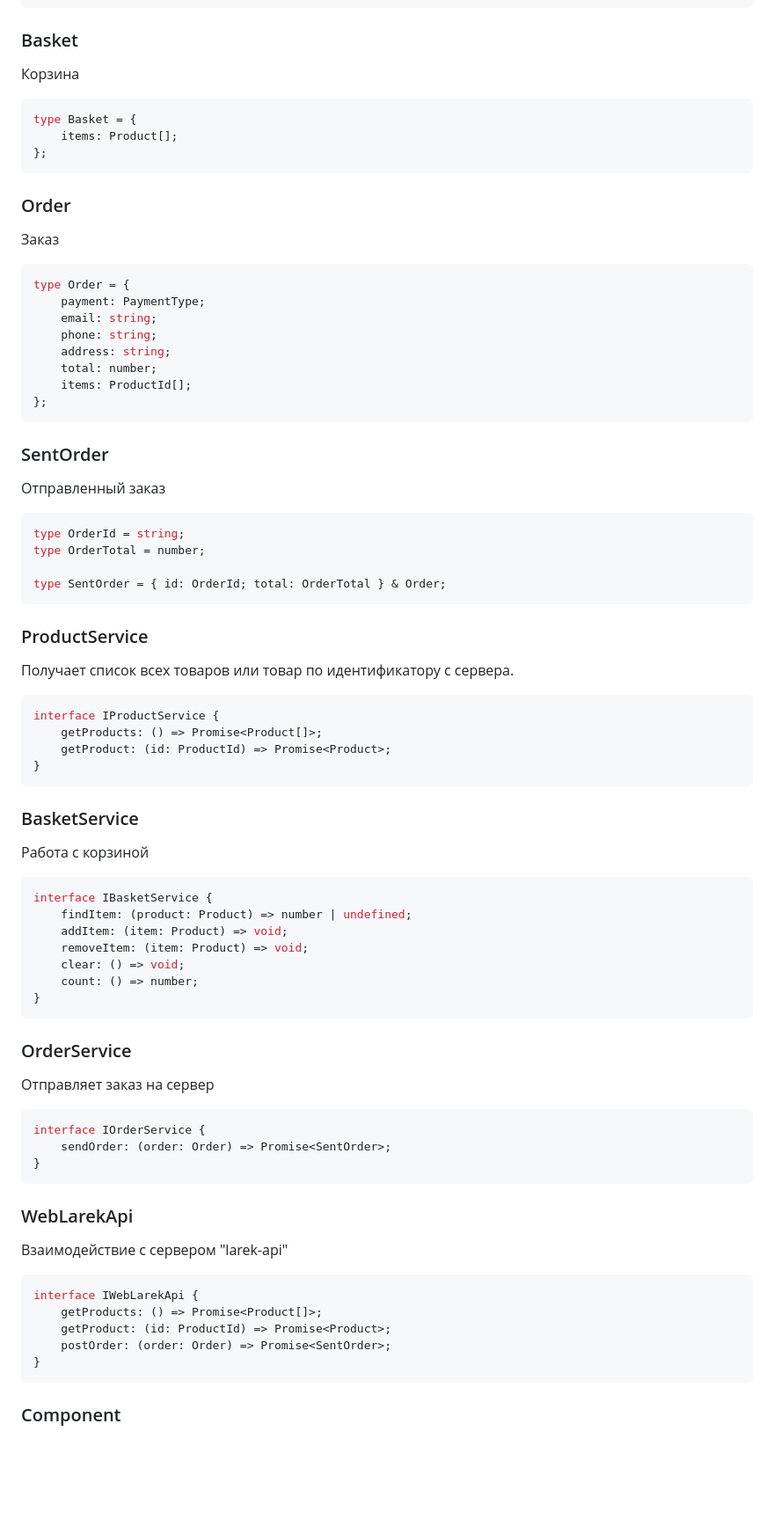
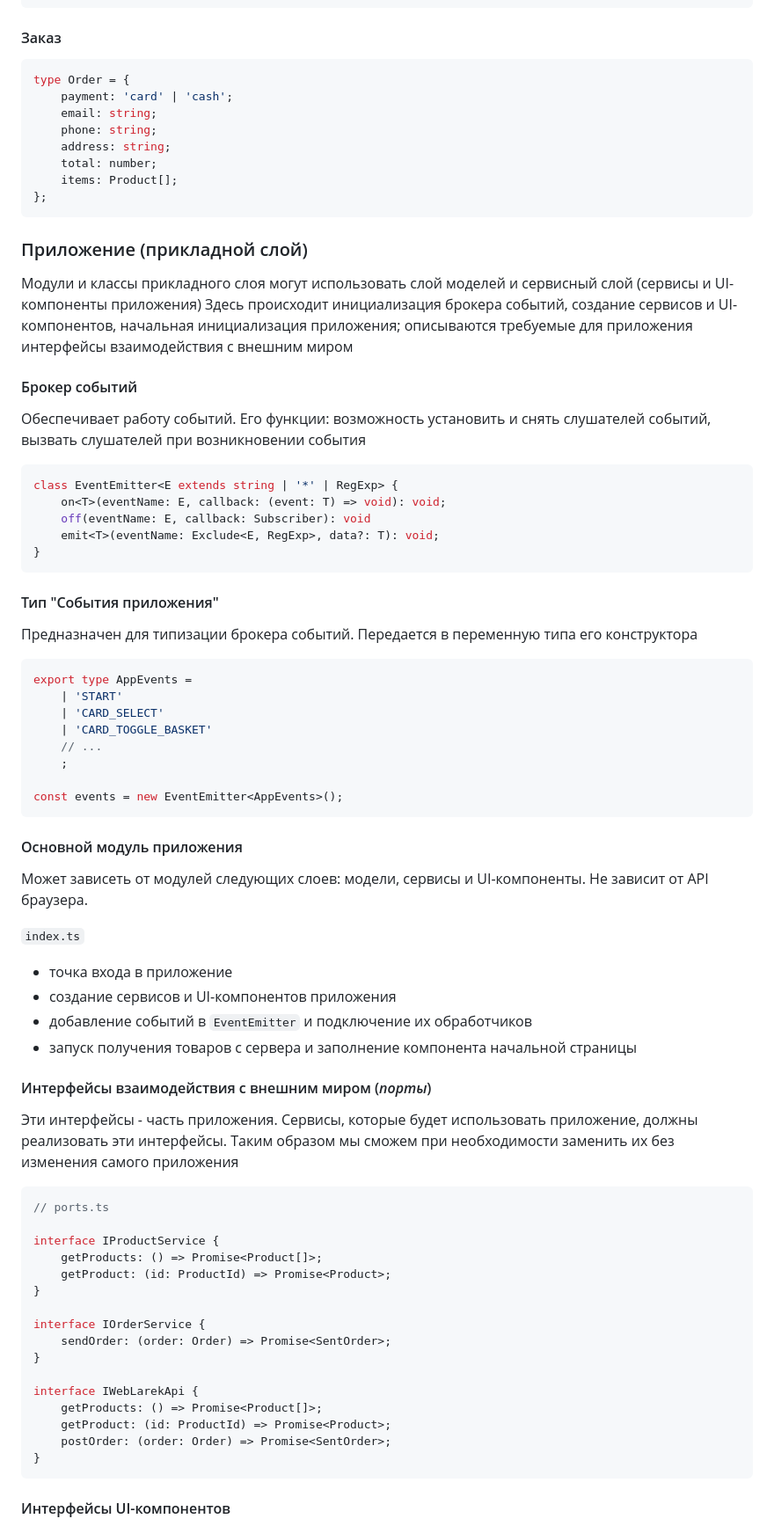
Before and after one commit to yandex-praktikum/web-larek-frontend, a Markdown page: README.md, the part around the change printed below. Shown: that part at 88% size. GitHub-like rendering; blank space fills up the shorter version.

Commit message:
Завершает создание документации

````diff
--- a/README.md
+++ b/README.md
@@ -124,82 +77,77 @@ type Product = {
 };
 ```
 
-### Basket
-
-Корзина
+#### Заказ
 
 ```typescript
-type Basket = {
+type Order = {
+	payment: 'card' | 'cash';
+	email: string;
+	phone: string;
+	address: string;
+	total: number;
 	items: Product[];
 };
 ```
 
-### Order
+### Приложение (прикладной слой)
 
-Заказ
+Модули и классы прикладного слоя могут использовать слой моделей и сервисный слой (сервисы и UI-компоненты приложения)
+Здесь происходит инициализация брокера событий, создание сервисов и UI-компонентов, начальная инициализация приложения; описываются требуемые для приложения интерфейсы взаимодействия с внешним миром
+#### Брокер событий
+
+Обеспечивает работу событий. Его функции: возможность установить и снять слушателей событий, вызвать слушателей при возникновении события
 
 ```typescript
-type Order = {
-	payment: PaymentType;
-	email: string;
-	phone: string;
-	address: string;
-	total: number;
-	items: ProductId[];
-};
+class EventEmitter<E extends string | '*' | RegExp> {
+	on<T>(eventName: E, callback: (event: T) => void): void;
+	off(eventName: E, callback: Subscriber): void
+	emit<T>(eventName: Exclude<E, RegExp>, data?: T): void;
+}
 ```
 
-### SentOrder
+#### Тип "События приложения"
 
-Отправленный заказ
+Предназначен для типизации брокера событий. Передается в переменную типа его конструктора
 
 ```typescript
-type OrderId = string;
-type OrderTotal = number;
+export type AppEvents =
+	| 'START'
+	| 'CARD_SELECT'
+	| 'CARD_TOGGLE_BASKET'
+	// ...
+	;
 
-type SentOrder = { id: OrderId; total: OrderTotal } & Order;
+const events = new EventEmitter<AppEvents>();
 ```
+#### Основной модуль приложения
 
-### ProductService
+Может зависеть от модулей следующих слоев: модели, сервисы и UI-компоненты. Не зависит от API браузера.
 
-Получает список всех товаров или товар по идентификатору с сервера.
+`index.ts`
+
+- точка входа в приложение
+- создание сервисов и UI-компонентов приложения
+- добавление событий в `EventEmitter` и подключение их обработчиков
+- запуск получения товаров с сервера и заполнение компонента начальной страницы
+
+#### Интерфейсы взаимодействия с внешним миром (_порты_)
+
+Эти интерфейсы - часть приложения.
+Сервисы, которые будет использовать приложение, должны реализовать эти интерфейсы. Таким образом мы сможем при необходимости заменить их без изменения самого приложения
 
 ```typescript
+// ports.ts
+
 interface IProductService {
 	getProducts: () => Promise<Product[]>;
 	getProduct: (id: ProductId) => Promise<Product>;
 }
-```
 
-### BasketService
-
-Работа с корзиной
-
-```typescript
-interface IBasketService {
-	findItem: (product: Product) => number | undefined;
-	addItem: (item: Product) => void;
-	removeItem: (item: Product) => void;
-	clear: () => void;
-	count: () => number;
-}
-```
-
-### OrderService
-
-Отправляет заказ на сервер
-
-```typescript
 interface IOrderService {
 	sendOrder: (order: Order) => Promise<SentOrder>;
 }
-```
 
-### WebLarekApi
-
-Взаимодействие с сервером "larek-api"
-
-```typescript
 interface IWebLarekApi {
 	getProducts: () => Promise<Product[]>;
 	getProduct: (id: ProductId) => Promise<Product>;
@@ -207,5 +155,5 @@ interface IWebLarekApi {
 }
 ```
 
-### Component
+#### Интерфейсы UI-компонентов
 
````
Also changed, not shown: other parts of README.md (+98 -107 lines), doc/web-larek-frontend-architecture.png (added), doc/web-larek-frontend-dependency-diagram.png (deleted), doc/web-larek-frontend-dependency.png (added).
